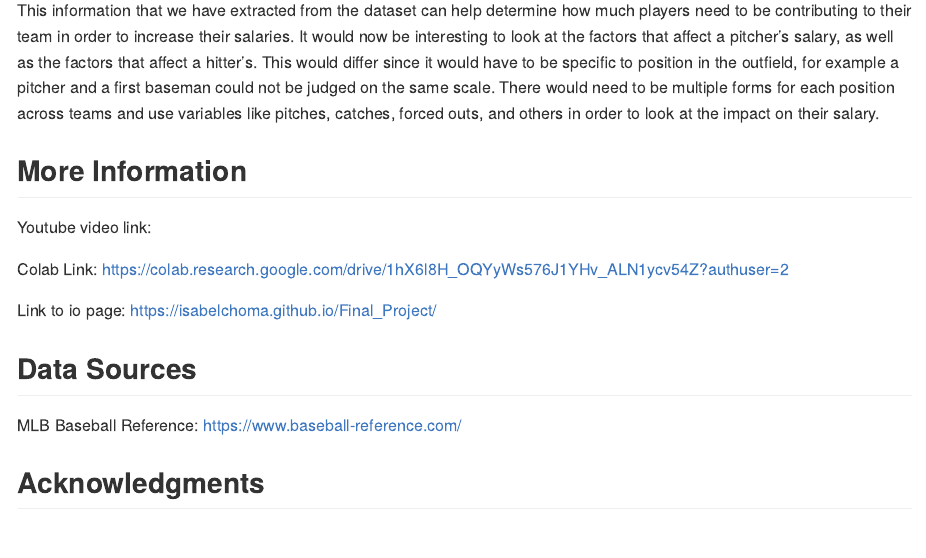
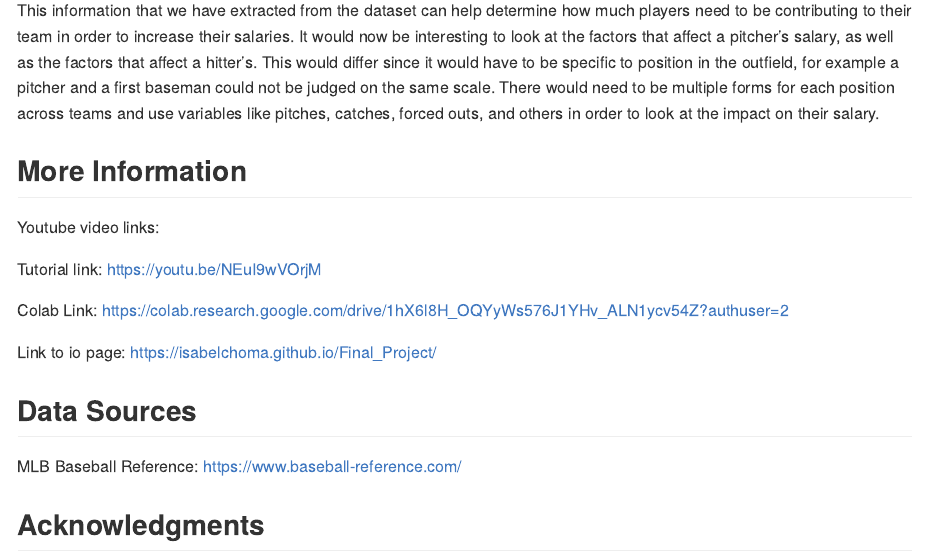
Before and after one commit to isabelchoma/Final_Project, an R Markdown document (README.Rmd): the page in a window 1100 px wide, from 14390 px down. The pictures show the output file README.md that the author committed with the source, drawn offline in the style of GitHub.

Commit message:
added tutorial link

```diff
--- a/README.Rmd
+++ b/README.Rmd
@@ -466,7 +466,9 @@ This information that we have extracted from the dataset can help determine how
 
 ## More Information
 
-Youtube video link:
+Youtube video links:
+
+Tutorial link: https://youtu.be/NEuI9wVOrjM
 
 Colab Link: https://colab.research.google.com/drive/1hX6l8H_OQYyWs576J1YHv_ALN1ycv54Z?authuser=2
 
```
Also changed, not shown: README.md.
